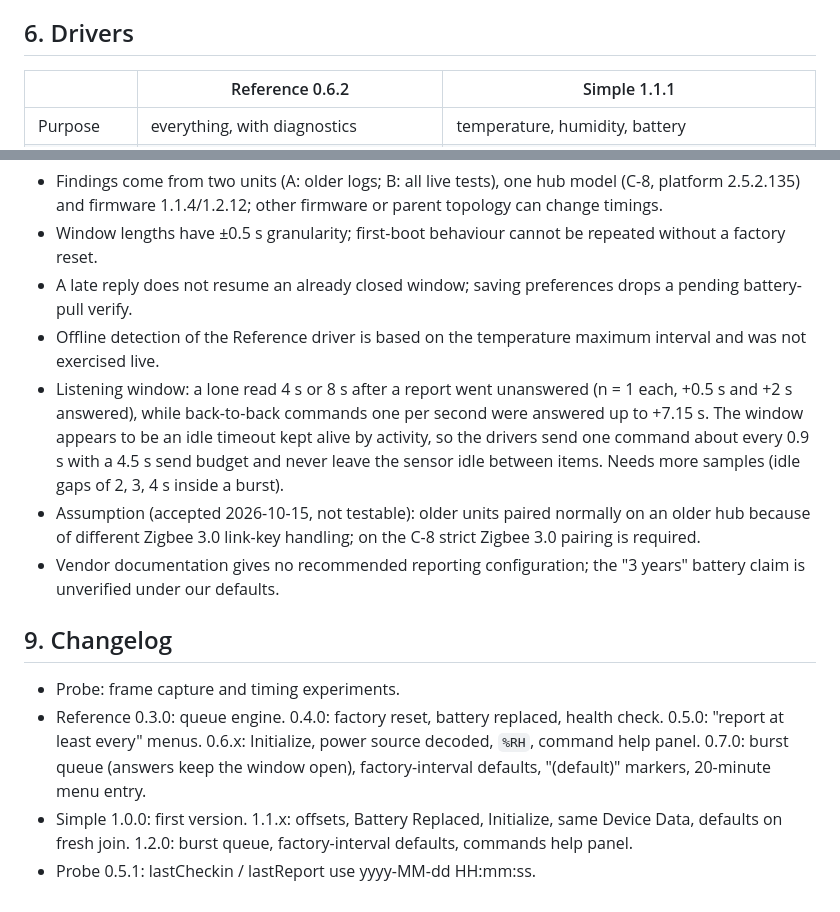
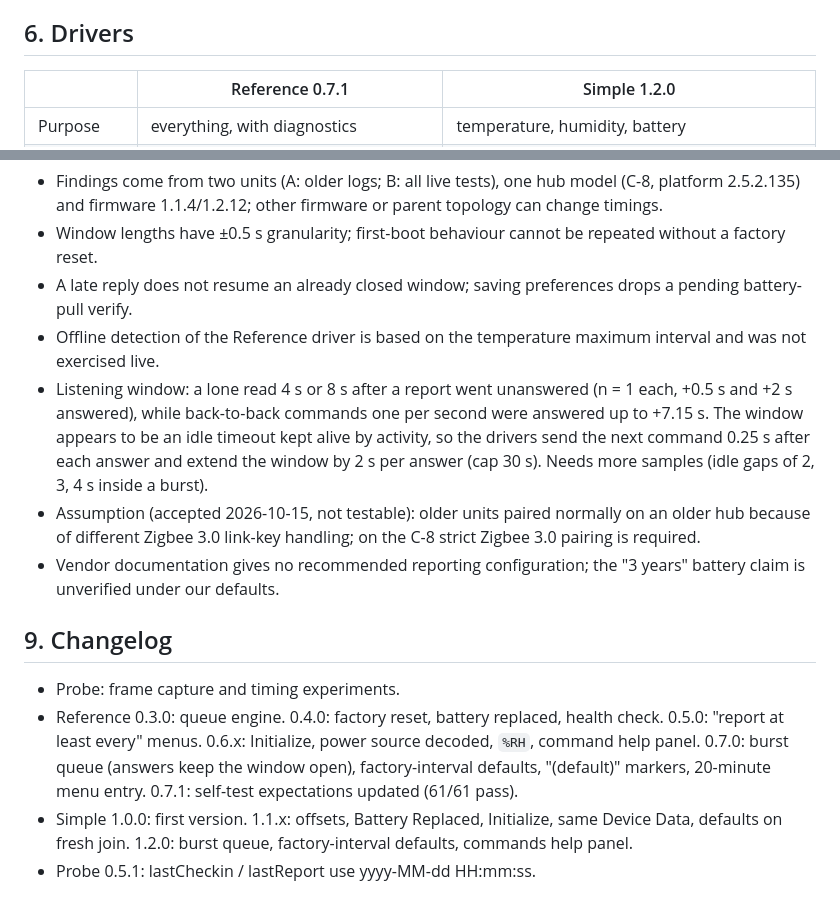
Before and after one commit to klohner/klohner.github.io, a Markdown page: Hubitat/Shelly_BLU_H&T_ZB/Technical_Reference.md, 2 parts joined by grey strips. Drawn GitHub-style.

Commit message:
Docs: 0.7.1
Co-Authored-By: Claude Sonnet 5.5 <noreply@anthropic.com>
Claude-Session: https://claude.ai/code/session_01GGiQToeBm3xfsGZcSDnAqM

```diff
--- a/Hubitat/Shelly_BLU_H&T_ZB/Technical_Reference.md
+++ b/Hubitat/Shelly_BLU_H&T_ZB/Technical_Reference.md
@@ -33,7 +33,7 @@ Events: `temperature` (hub scale, offset applied), `humidity` (unit `%RH`, offse
 - Reference driver menus ("report at least every"): 1 minute (not recommended), 5, 15, 20, 30 minutes, 1 hour, 3, 6, 12, 18 hours, Off. Defaults (marked in the menu): 15 minutes for temperature and humidity, 20 minutes for battery. Longer intervals save battery; Shelly publishes no recommendation.
 
 ## 6. Drivers
-| | Reference 0.6.2 | Simple 1.1.1 |
+| | Reference 0.7.1 | Simple 1.2.0 |
 |---|---|---|
 | Purpose | everything, with diagnostics | temperature, humidity, battery |
 | Reporting | preferences (min, change, "at least every" menus) | none: accepts what the sensor holds; shown as State Variables `temperatureReporting`, `humidityReporting`, `batteryReporting` |
@@ -54,12 +54,12 @@ The Probe driver logs every frame and runs the timing experiments; do not keep i
 - Window lengths have ±0.5 s granularity; first-boot behaviour cannot be repeated without a factory reset.
 - A late reply does not resume an already closed window; saving preferences drops a pending battery-pull verify.
 - Offline detection of the Reference driver is based on the temperature maximum interval and was not exercised live.
-- Listening window: a lone read 4 s or 8 s after a report went unanswered (n = 1 each, +0.5 s and +2 s answered), while back-to-back commands one per second were answered up to +7.15 s. The window appears to be an idle timeout kept alive by activity, so the drivers send one command about every 0.9 s with a 4.5 s send budget and never leave the sensor idle between items. Needs more samples (idle gaps of 2, 3, 4 s inside a burst).
+- Listening window: a lone read 4 s or 8 s after a report went unanswered (n = 1 each, +0.5 s and +2 s answered), while back-to-back commands one per second were answered up to +7.15 s. The window appears to be an idle timeout kept alive by activity, so the drivers send the next command 0.25 s after each answer and extend the window by 2 s per answer (cap 30 s). Needs more samples (idle gaps of 2, 3, 4 s inside a burst).
 - Assumption (accepted 2026-10-15, not testable): older units paired normally on an older hub because of different Zigbee 3.0 link-key handling; on the C-8 strict Zigbee 3.0 pairing is required.
 - Vendor documentation gives no recommended reporting configuration; the "3 years" battery claim is unverified under our defaults.
 
 ## 9. Changelog
 - Probe: frame capture and timing experiments.
-- Reference 0.3.0: queue engine. 0.4.0: factory reset, battery replaced, health check. 0.5.0: "report at least every" menus. 0.6.x: Initialize, power source decoded, `%RH`, command help panel. 0.7.0: burst queue (answers keep the window open), factory-interval defaults, "(default)" markers, 20-minute menu entry.
+- Reference 0.3.0: queue engine. 0.4.0: factory reset, battery replaced, health check. 0.5.0: "report at least every" menus. 0.6.x: Initialize, power source decoded, `%RH`, command help panel. 0.7.0: burst queue (answers keep the window open), factory-interval defaults, "(default)" markers, 20-minute menu entry. 0.7.1: self-test expectations updated (61/61 pass).
 - Simple 1.0.0: first version. 1.1.x: offsets, Battery Replaced, Initialize, same Device Data, defaults on fresh join. 1.2.0: burst queue, factory-interval defaults, commands help panel.
 - Probe 0.5.1: lastCheckin / lastReport use yyyy-MM-dd HH:mm:ss.
```
Also changed, not shown: other parts of Hubitat/Shelly_BLU_H&T_ZB/Technical_Reference.md (+1 -1 lines).
